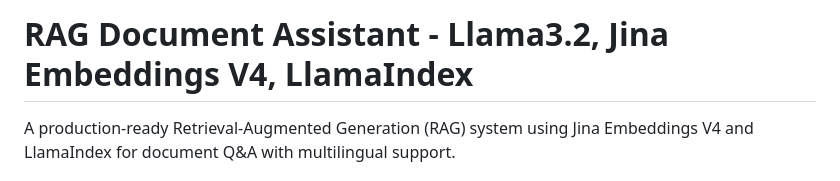
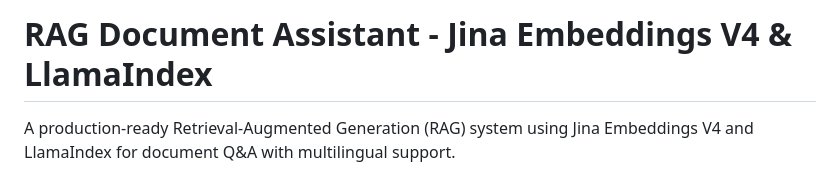
Before and after one commit to userdra99/RAG-15082025, a Markdown page: README.md, the part around the change. Drawn GitHub-style.

```diff
--- a/README.md
+++ b/README.md
@@ -1,4 +1,4 @@
-# RAG Document Assistant - Llama3.2, Jina Embeddings V4, LlamaIndex
+# RAG Document Assistant - Jina Embeddings V4 & LlamaIndex
 
 A production-ready Retrieval-Augmented Generation (RAG) system using Jina Embeddings V4 and LlamaIndex for document Q&A with multilingual support.
 
```
